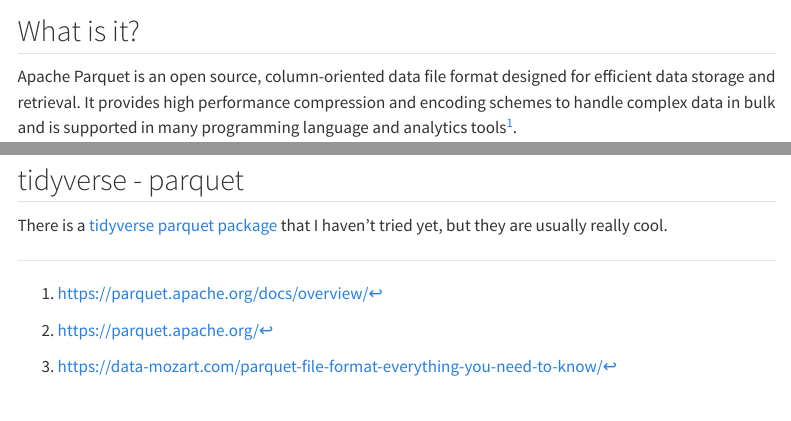
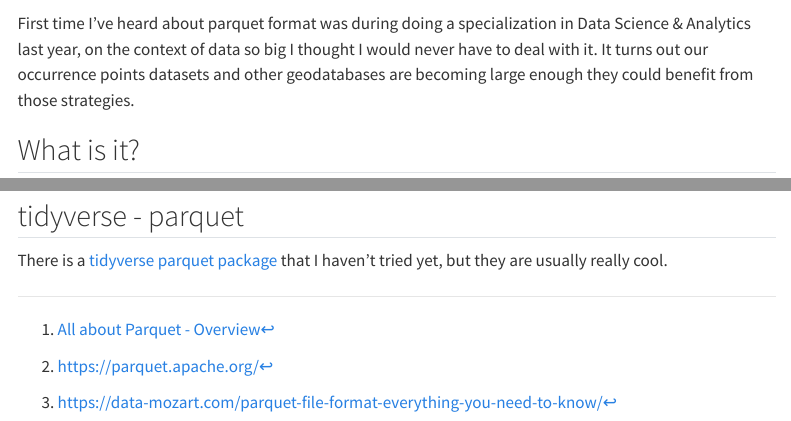
Before and after one commit to arbobm/parquet-basic-tutorial, a Quarto document (index.qmd): the page in a window 1100 px wide, from 160 px down before the commit and from 190 px down after it, and a second part further down, joined at a grey line. Rendered offline with R 4.5, knitr and Pandoc in place of Quarto, with nearby package versions; some code elsewhere in the file could not run offline; menus at the side of the page are left out; long lines of code are wrapped.

Commit message:
add gifs, images and margin content. html toc on the right side

```diff
--- a/index.qmd
+++ b/index.qmd
@@ -13,6 +13,7 @@
     theme: cosmo
     toc: true
     toc-expand: 3
+    toc-location: left
     canonical-url: true
     code-copy: true
     css: templates/style.css
@@ -23,8 +24,8 @@
   # message: false
   # echo: false
 # bibliography: references.bib
-lightbox: # https://quarto.org/docs/output-formats/html-lightbox-figures.html
-  match: auto
-  effect: fade
-  desc-position: right
+# lightbox: # https://quarto.org/docs/output-formats/html-lightbox-figures.html
+#   match: auto
+#   effect: fade
+#   desc-position: right
 dpi: 500
@@ -35,8 +45,17 @@
+First time I've heard about parquet format was during doing a specialization in Data Science & Analytics last year, on the context of data so big I thought I would never have to deal with it. It turns out our occurrence points datasets and other geodatabases are becoming large enough they could benefit from those strategies.
+
+
 ## What is it?
 
-Apache Parquet is an open source, column-oriented data file format designed for efficient data storage and retrieval. It provides high performance compression and encoding schemes to handle complex data in bulk and is supported in many programming language and analytics tools^[https://parquet.apache.org/docs/overview/].
+![](https://www.jumpingrivers.com/blog/parquet-file-format-big-data-r/parquet-logo.png){width=50% fig-align="center"}
+
+Apache Parquet is an open source, column-oriented data file format designed for efficient data storage and retrieval. It provides high performance compression and encoding schemes to handle complex data in bulk and is supported in many programming language and analytics tools^[[All about Parquet - Overview](https://parquet.apache.org/docs/overview/)].
 
 > The open-source project to build Apache Parquet began as a joint effort between Twitter[3] and Cloudera.[4] Parquet was designed as an improvement on the Trevni columnar storage format created by Doug Cutting, the creator of Hadoop. The first version, Apache Parquet 1.0, was released in July 2013. Since April 27, 2015, Apache Parquet has been a top-level Apache Software Foundation (ASF)-sponsored project.
+
+
+
+
 
 ## Why should we care?
 
```
Also changed, not shown: index.qmd (9 more changed lines), 1 other file.
